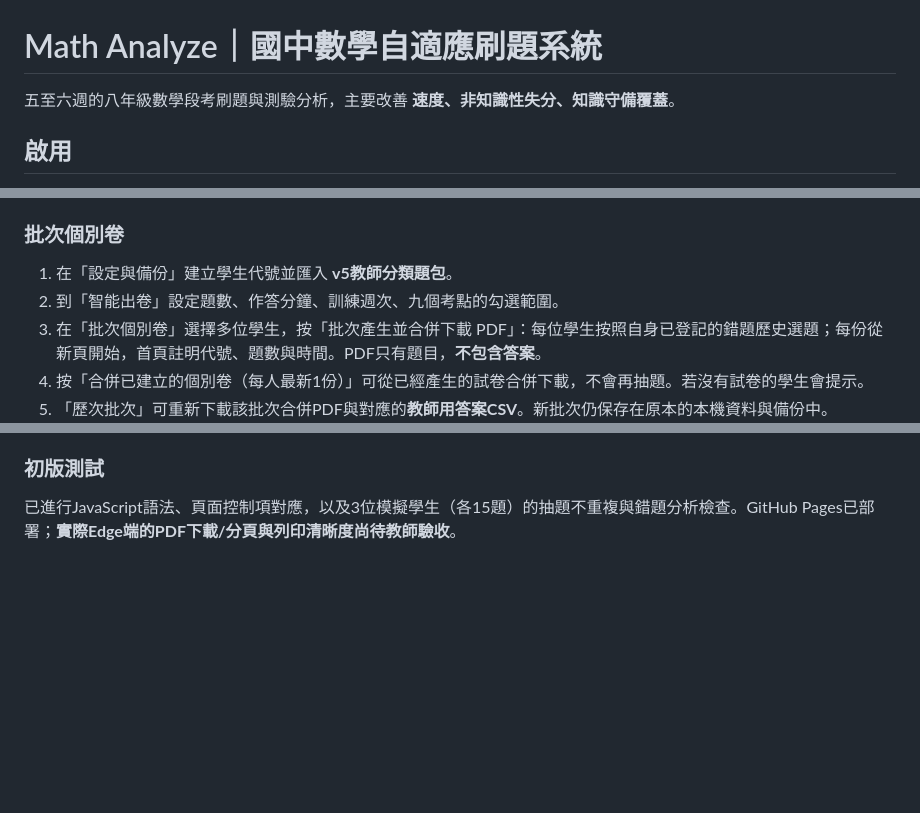
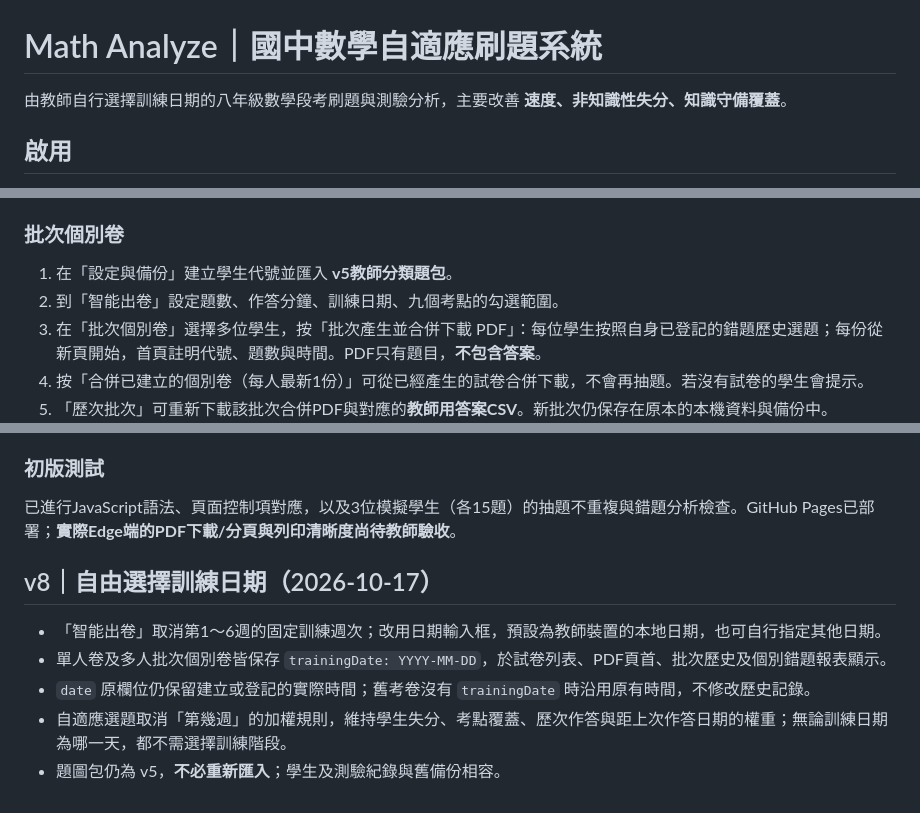
Before and after one commit to kaoelvmpvm/Math_analyze, a Markdown page: README.md, 3 parts joined by grey strips. GitHub-like rendering; blank space fills up the shorter version.

Commit message:
Document flexible date-based exam workflow and compatibility with historical records

```diff
--- a/README.md
+++ b/README.md
@@ -1,6 +1,6 @@
 # Math Analyze｜國中數學自適應刷題系統
 
-五至六週的八年級數學段考刷題與測驗分析，主要改善 **速度、非知識性失分、知識守備覆蓋**。
+由教師自行選擇訓練日期的八年級數學段考刷題與測驗分析，主要改善 **速度、非知識性失分、知識守備覆蓋**。
 
 ## 啟用
 
@@ -69,7 +69,7 @@ Vanilla JavaScript + IndexedDB + localStorage；僅載入 JSZip 用於教師本
 
 ### 批次個別卷
 1. 在「設定與備份」建立學生代號並匯入 **v5教師分類題包**。
-2. 到「智能出卷」設定題數、作答分鐘、訓練週次、九個考點的勾選範圍。
+2. 到「智能出卷」設定題數、作答分鐘、訓練日期、九個考點的勾選範圍。
 3. 在「批次個別卷」選擇多位學生，按「批次產生並合併下載 PDF」：每位學生按照自身已登記的錯題歷史選題；每份從新頁開始，首頁註明代號、題數與時間。PDF只有題目，**不包含答案**。
 4. 按「合併已建立的個別卷（每人最新1份）」可從已經產生的試卷合併下載，不會再抽題。若沒有試卷的學生會提示。
 5. 「歷次批次」可重新下載該批次合併PDF與對應的**教師用答案CSV**。新批次仍保存在原本的本機資料與備份中。
@@ -87,3 +87,11 @@ Vanilla JavaScript + IndexedDB + localStorage；僅載入 JSZip 用於教師本
 
 ### 初版測試
 已進行JavaScript語法、頁面控制項對應，以及3位模擬學生（各15題）的抽題不重複與錯題分析檢查。GitHub Pages已部署；**實際Edge端的PDF下載/分頁與列印清晰度尚待教師驗收**。
+
+## v8｜自由選擇訓練日期（2026-10-17）
+
+- 「智能出卷」取消第1～6週的固定訓練週次；改用日期輸入框，預設為教師裝置的本地日期，也可自行指定其他日期。
+- 單人卷及多人批次個別卷皆保存 `trainingDate: YYYY-MM-DD`，於試卷列表、PDF頁首、批次歷史及個別錯題報表顯示。
+- `date` 原欄位仍保留建立或登記的實際時間；舊考卷沒有 `trainingDate` 時沿用原有時間，不修改歷史記錄。
+- 自適應選題取消「第幾週」的加權規則，維持學生失分、考點覆蓋、歷次作答與距上次作答日期的權重；無論訓練日期為哪一天，都不需選擇訓練階段。
+- 題圖包仍為 v5，**不必重新匯入**；學生及測驗紀錄與舊備份相容。
```
